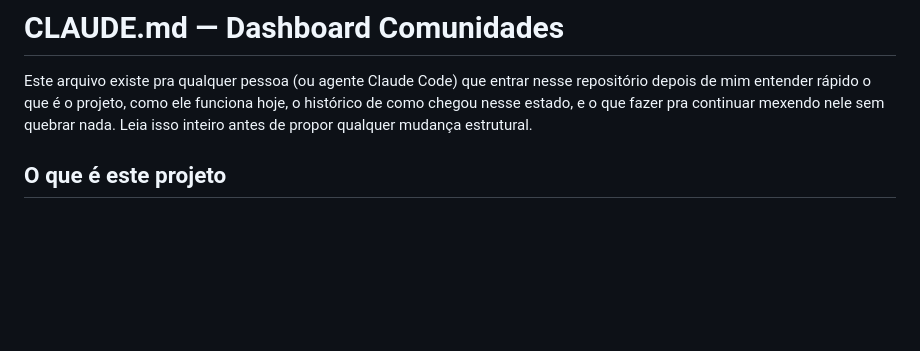
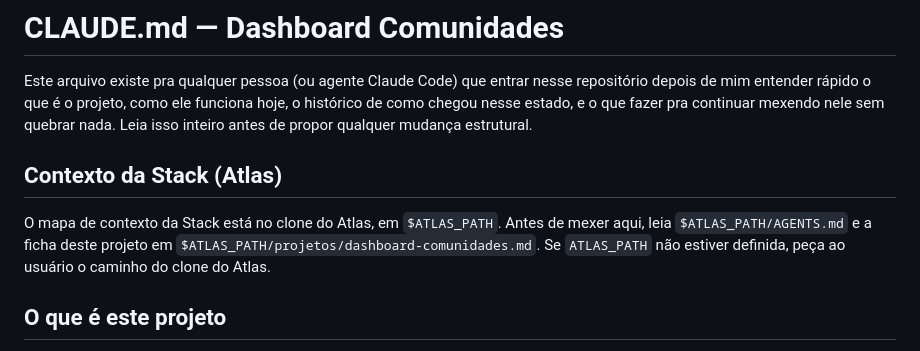
Before and after one commit to AdminTNL/dashboard-comunidades, a Markdown page: CLAUDE.md, the part around the change. GitHub-like rendering; blank space fills up the shorter version.

Commit message:
docs: aponta o CLAUDE.md para o Atlas
Adiciona a seção "Contexto da Stack (Atlas)", que diz ao agente onde
ler o mapa da Stack e a ficha deste projeto antes de mexer no código.

Co-Authored-By: Claude Sonnet 5.5 <noreply@anthropic.com>

```diff
--- a/CLAUDE.md
+++ b/CLAUDE.md
@@ -5,6 +5,13 @@ nesse repositório depois de mim entender rápido o que é o projeto, como ele
 funciona hoje, o histórico de como chegou nesse estado, e o que fazer pra
 continuar mexendo nele sem quebrar nada. Leia isso inteiro antes de propor
 qualquer mudança estrutural.
+
+## Contexto da Stack (Atlas)
+
+O mapa de contexto da Stack está no clone do Atlas, em `$ATLAS_PATH`. Antes de mexer
+aqui, leia `$ATLAS_PATH/AGENTS.md` e a ficha deste projeto em
+`$ATLAS_PATH/projetos/dashboard-comunidades.md`.
+Se `ATLAS_PATH` não estiver definida, peça ao usuário o caminho do clone do Atlas.
 
 ## O que é este projeto
 
```
